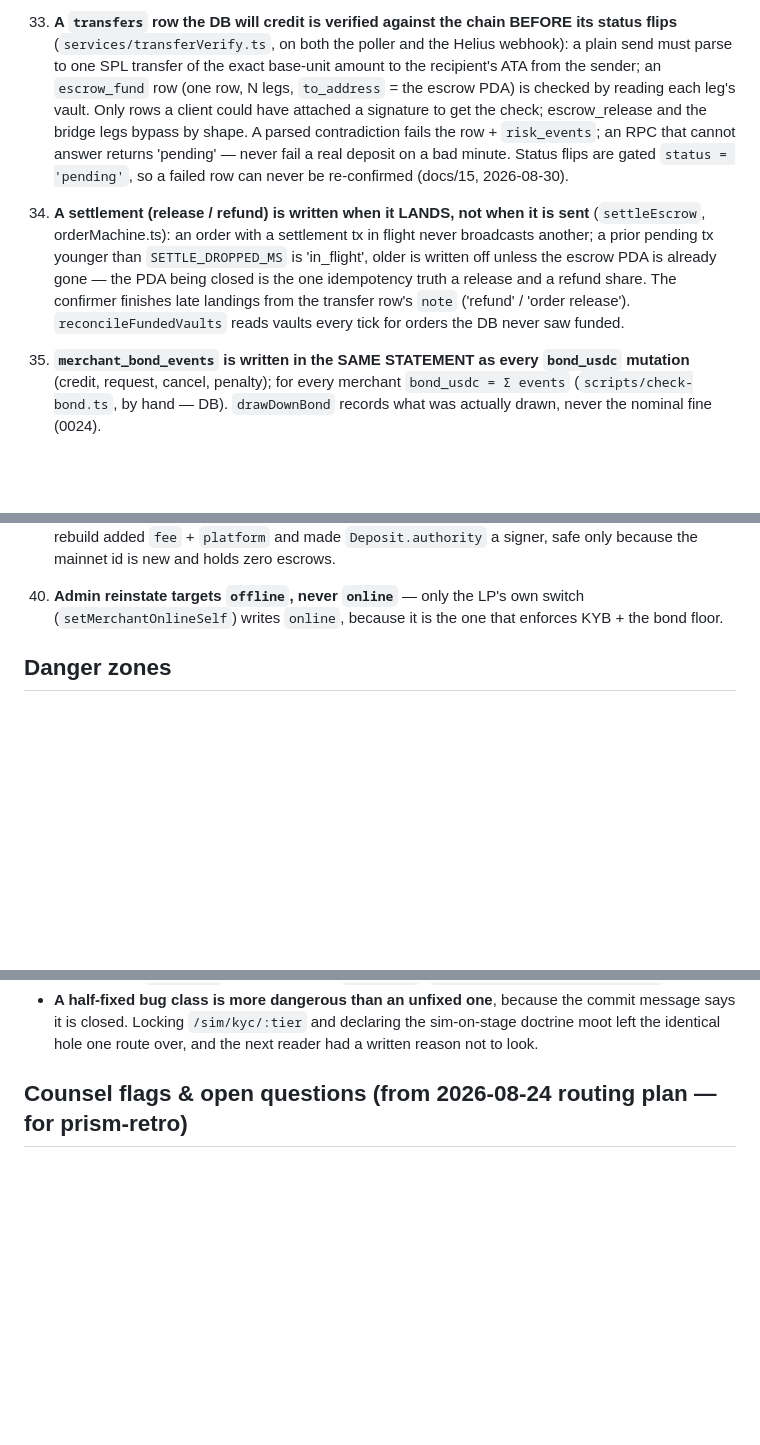
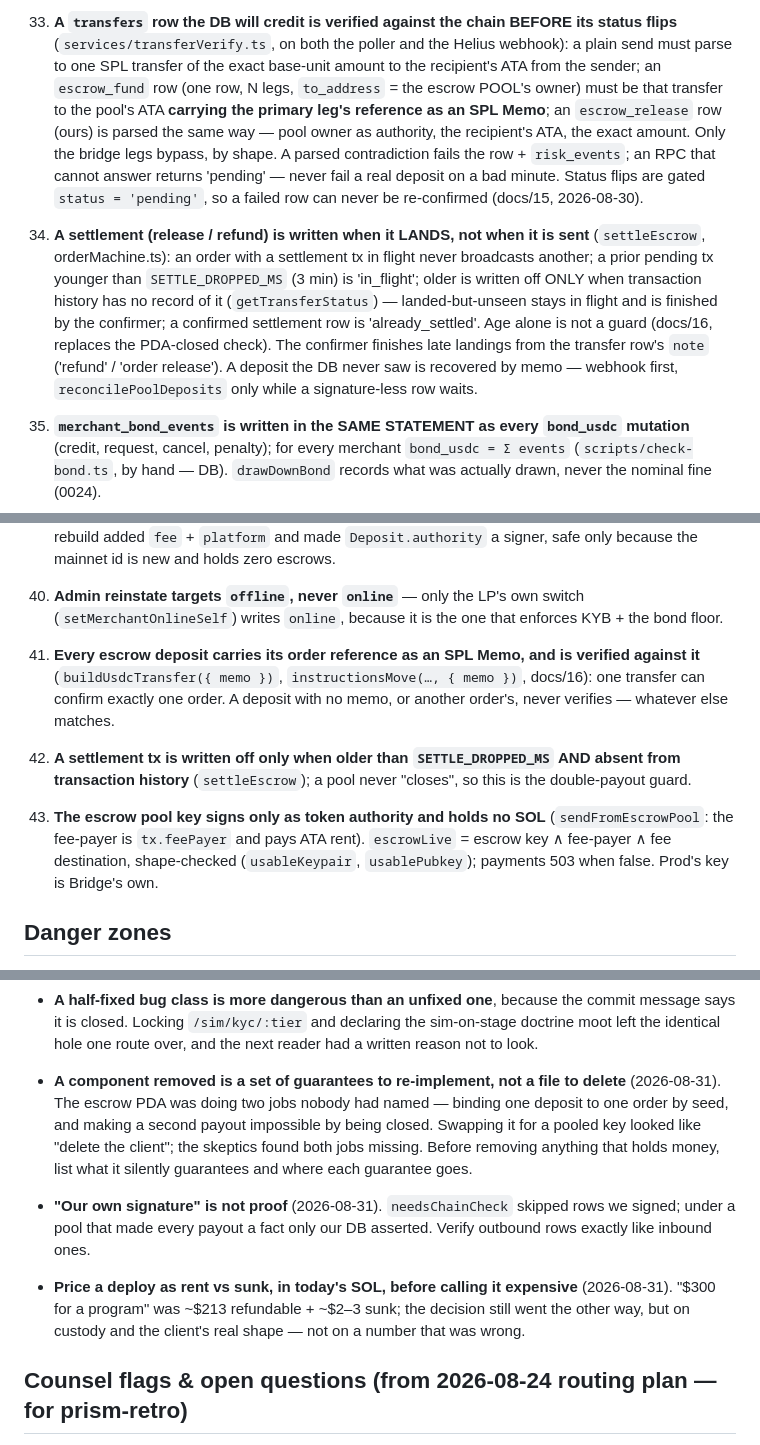
Before and after one commit to unabrijed/frenspay, a Markdown page: monorepo/.prism/project-model.md, 3 parts joined by grey strips. Rendered like a GitHub page; blank space fills up the shorter version.

Commit message:
chore(prism): the pool decision, invariants 33/34 reworded, 41–43 added, three lessons
Co-Authored-By: Claude Fable 5 <noreply@anthropic.com>
Claude-Session: https://claude.ai/code/session_01LNjnbKFGhZsw6kKWFyShxU

```diff
--- a/monorepo/.prism/project-model.md
+++ b/monorepo/.prism/project-model.md
@@ -101,17 +101,20 @@ zones/Lessons into every fan-out agent; never violate a recorded invariant witho
 33. **A `transfers` row the DB will credit is verified against the chain BEFORE its status flips**
     (`services/transferVerify.ts`, on both the poller and the Helius webhook): a plain send must parse
     to one SPL transfer of the exact base-unit amount to the recipient's ATA from the sender; an
-    `escrow_fund` row (one row, N legs, `to_address` = the escrow PDA) is checked by reading each leg's
-    vault. Only rows a client could have attached a signature to get the check; escrow_release and
-    the bridge legs bypass by shape. A parsed contradiction fails the row + `risk_events`; an RPC that
+    `escrow_fund` row (one row, N legs, `to_address` = the escrow POOL's owner) must be that transfer
+    to the pool's ATA **carrying the primary leg's reference as an SPL Memo**; an `escrow_release` row
+    (ours) is parsed the same way — pool owner as authority, the recipient's ATA, the exact amount.
+    Only the bridge legs bypass, by shape. A parsed contradiction fails the row + `risk_events`; an RPC that
     cannot answer returns 'pending' — never fail a real deposit on a bad minute. Status flips are
     gated `status = 'pending'`, so a failed row can never be re-confirmed (docs/15, 2026-08-30).
 34. **A settlement (release / refund) is written when it LANDS, not when it is sent** (`settleEscrow`,
     orderMachine.ts): an order with a settlement tx in flight never broadcasts another; a prior pending
-    tx younger than `SETTLE_DROPPED_MS` is 'in_flight', older is written off unless the escrow PDA is
-    already gone — the PDA being closed is the one idempotency truth a release and a refund share.
-    The confirmer finishes late landings from the transfer row's `note` ('refund' / 'order release').
-    `reconcileFundedVaults` reads vaults every tick for orders the DB never saw funded.
+    tx younger than `SETTLE_DROPPED_MS` (3 min) is 'in_flight'; older is written off ONLY when
+    transaction history has no record of it (`getTransferStatus`) — landed-but-unseen stays in flight
+    and is finished by the confirmer; a confirmed settlement row is 'already_settled'. Age alone is not
+    a guard (docs/16, replaces the PDA-closed check). The confirmer finishes late landings from the
+    transfer row's `note` ('refund' / 'order release'). A deposit the DB never saw is recovered by
+    memo — webhook first, `reconcilePoolDeposits` only while a signature-less row waits.
 35. **`merchant_bond_events` is written in the SAME STATEMENT as every `bond_usdc` mutation**
     (credit, request, cancel, penalty); for every merchant `bond_usdc = Σ events` (`scripts/check-bond.ts`,
     by hand — DB). `drawDownBond` records what was actually drawn, never the nominal fine (0024).
@@ -136,6 +139,14 @@ zones/Lessons into every fan-out agent; never violate a recorded invariant witho
     the mainnet id is new and holds zero escrows.
 40. **Admin reinstate targets `offline`, never `online`** — only the LP's own switch
     (`setMerchantOnlineSelf`) writes `online`, because it is the one that enforces KYB + the bond floor.
+41. **Every escrow deposit carries its order reference as an SPL Memo, and is verified against it**
+    (`buildUsdcTransfer({ memo })`, `instructionsMove(…, { memo })`, docs/16): one transfer can confirm
+    exactly one order. A deposit with no memo, or another order's, never verifies — whatever else matches.
+42. **A settlement tx is written off only when older than `SETTLE_DROPPED_MS` AND absent from
+    transaction history** (`settleEscrow`); a pool never "closes", so this is the double-payout guard.
+43. **The escrow pool key signs only as token authority and holds no SOL** (`sendFromEscrowPool`: the
+    fee-payer is `tx.feePayer` and pays ATA rent). `escrowLive` = escrow key ∧ fee-payer ∧ fee destination,
+    shape-checked (`usableKeypair`, `usablePubkey`); payments 503 when false. Prod's key is Bridge's own.
 
 ## Danger zones
 
@@ -191,6 +202,17 @@ zones/Lessons into every fan-out agent; never violate a recorded invariant witho
 - **A half-fixed bug class is more dangerous than an unfixed one**, because the commit message says it
   is closed. Locking `/sim/kyc/:tier` and declaring the sim-on-stage doctrine moot left the identical
   hole one route over, and the next reader had a written reason not to look.
+
+- **A component removed is a set of guarantees to re-implement, not a file to delete** (2026-08-31). The
+  escrow PDA was doing two jobs nobody had named — binding one deposit to one order by seed, and making a
+  second payout impossible by being closed. Swapping it for a pooled key looked like "delete the client";
+  the skeptics found both jobs missing. Before removing anything that holds money, list what it silently
+  guarantees and where each guarantee goes.
+- **"Our own signature" is not proof** (2026-08-31). `needsChainCheck` skipped rows we signed; under a pool
+  that made every payout a fact only our DB asserted. Verify outbound rows exactly like inbound ones.
+- **Price a deploy as rent vs sunk, in today's SOL, before calling it expensive** (2026-08-31). "$300 for a
+  program" was ~$213 refundable + ~$2–3 sunk; the decision still went the other way, but on custody and
+  the client's real shape — not on a number that was wrong.
 
 ## Counsel flags & open questions (from 2026-08-24 routing plan — for prism-retro)
 - FLAG-1: the pair rule has TWO recorded rationales (LP bank-freeze protection, docs/06 §pair rule; payee data-minimisation, docs/06 §privacy). Under the second, lock→see VPA→unlock→re-lock is a harvesting path (unlock is penalty-free and writes no `lock_expired`). Counsel decides which governs; that decides whether A3 gets fixed.
```
Also changed, not shown: other parts of monorepo/.prism/project-model.md (+9 -0 lines).
